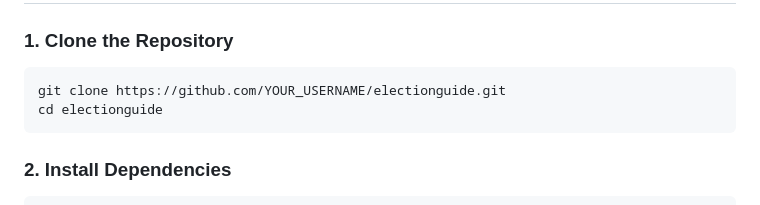
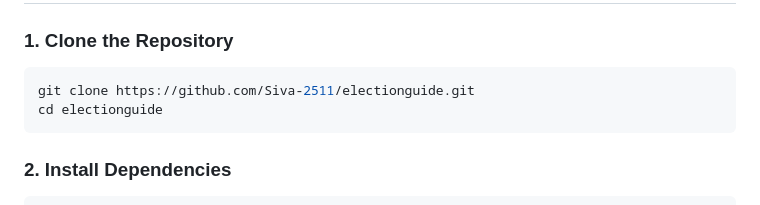
Before and after one commit to Siva-2511/electionguide, a Markdown page: README.md, the part around one of its changes. Rendered like a GitHub page.

Commit message:
chore: update README with actual github username

````diff
--- a/README.md
+++ b/README.md
@@ -139,7 +139,7 @@ ElectionGuide/
 
 ### 1. Clone the Repository
 ```bash
-git clone https://github.com/YOUR_USERNAME/electionguide.git
+git clone https://github.com/Siva-2511/electionguide.git
 cd electionguide
 ```
 
````
Also changed, not shown: other parts of README.md (+1 -1 lines).
